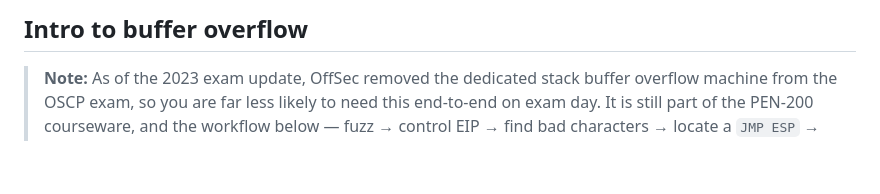
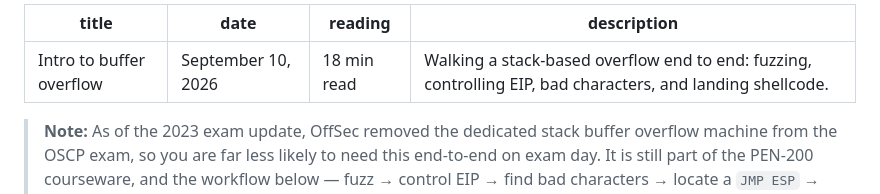
Before and after one commit to b-3llum/writting, a Markdown page: posts/buffer-overflow.md, the part around the change. GitHub-like rendering; blank space fills up the shorter version.

Commit message:
Add metadata to buffer overflow markdown file
Added front matter metadata to the buffer overflow article.

```diff
--- a/posts/buffer-overflow.md
+++ b/posts/buffer-overflow.md
@@ -1,4 +1,9 @@
-## Intro to buffer overflow
+---
+title: "Intro to buffer overflow"
+date: "September 10, 2026"
+reading: "18 min read"
+description: "Walking a stack-based overflow end to end: fuzzing, controlling EIP, bad characters, and landing shellcode."
+---
 
 > **Note:** As of the 2023 exam update, OffSec removed the dedicated stack buffer overflow machine from the OSCP exam, so you are far less likely to need this end-to-end on exam day. It is still part of the PEN-200 courseware, and the workflow below — fuzz → control EIP → find bad characters → locate a `JMP ESP` → drop shellcode — is foundational for understanding memory-corruption exploitation.
 
```
